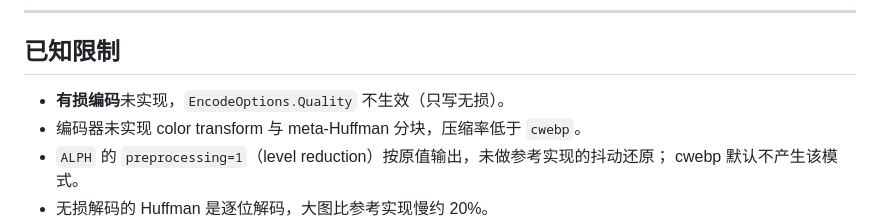
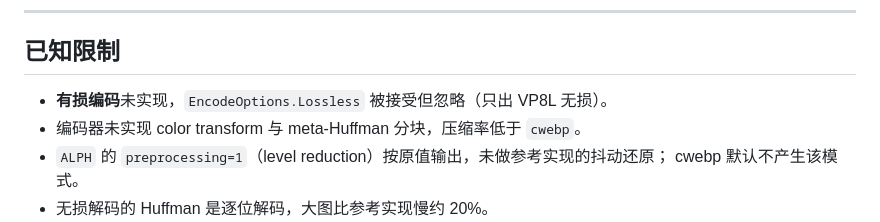
Before and after one commit to knoweather/simple-webp, a Markdown page: README.zh-CN.md, the part around the change. Drawn GitHub-style.

```diff
--- a/README.zh-CN.md
+++ b/README.zh-CN.md
@@ -165,7 +165,7 @@ color transform）。
 
 ## 已知限制
 
-- **有损编码**未实现，`EncodeOptions.Quality` 不生效（只写无损）。
+- **有损编码**未实现，`EncodeOptions.Lossless` 被接受但忽略（只出 VP8L 无损）。
 - 编码器未实现 color transform 与 meta-Huffman 分块，压缩率低于 `cwebp`。
 - `ALPH` 的 `preprocessing=1`（level reduction）按原值输出，未做参考实现的抖动还原；
   cwebp 默认不产生该模式。
```
Also changed, not shown: README.md (+1 -1 lines).
